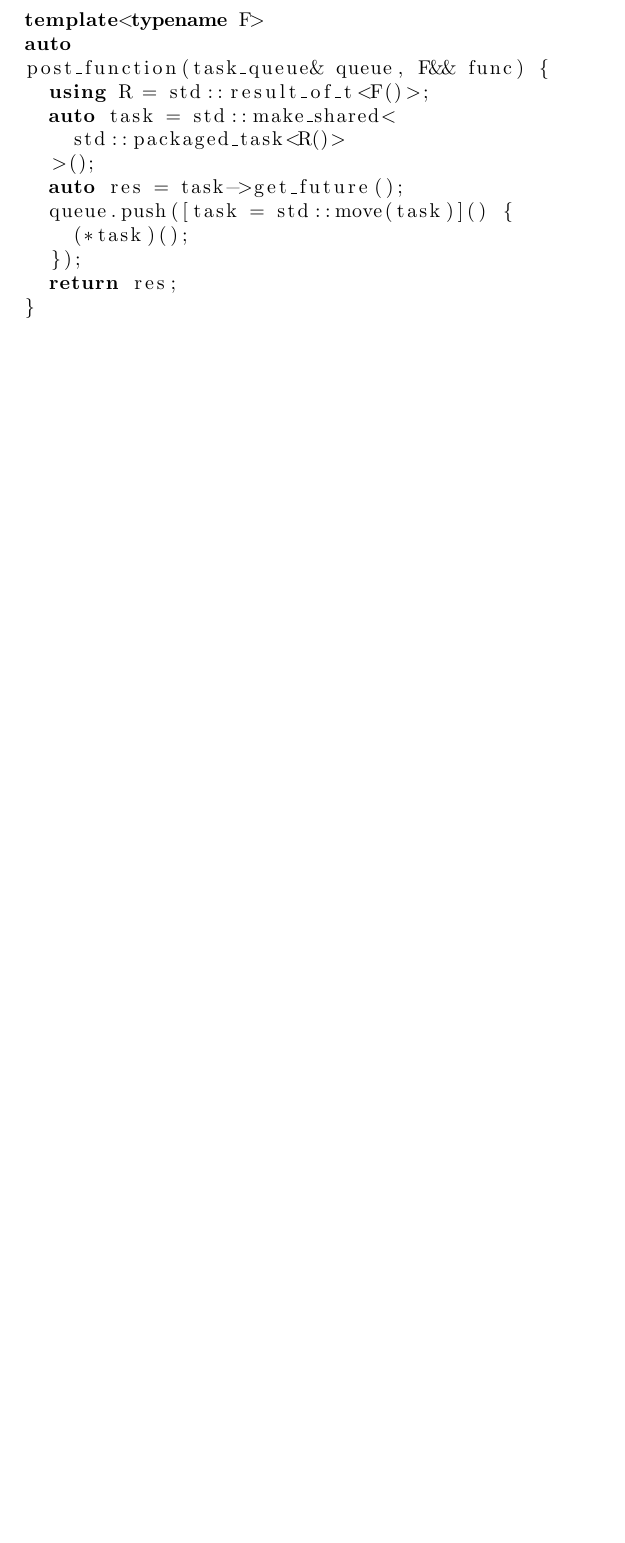
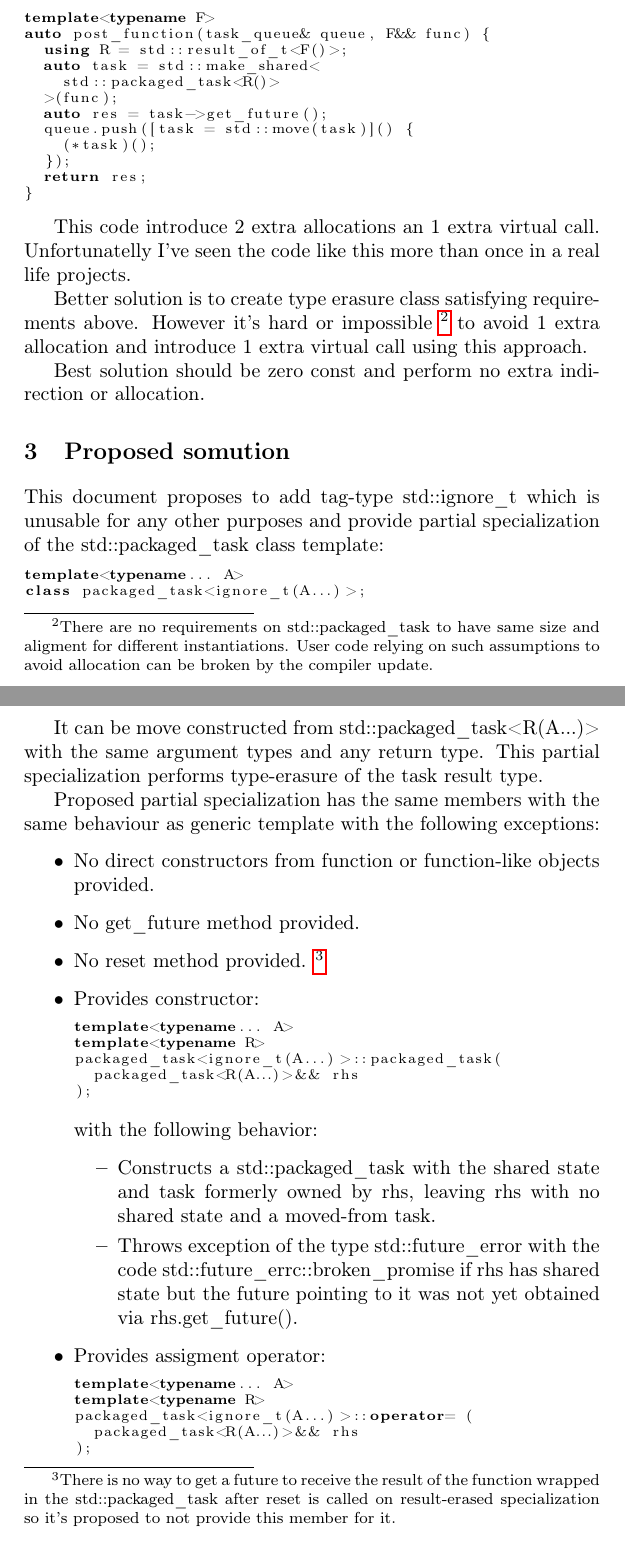
Before and after one commit to VestniK/portable_concurrency, a LaTeX book (proposal/proposal.tex): part of page 3 of 3 before the commit and two parts of pages 3 and 4 of 5 after it, the two joined at a grey line, cut so that both start at the same text, the shorter picture padded with empty space. Compiled offline with pdfLaTeX.

Commit message:
Complete text of the initial proposal draft

```diff
--- a/proposal/proposal.tex
+++ b/proposal/proposal.tex
@@ -3,6 +3,7 @@
 \usepackage{listings}
 \usepackage{underscore}
 \usepackage{hyperref}
+\usepackage[T1]{fontenc}
 
 \title{Posibility to erase std::packaged\_task return type}
 \date{2017-02-04}
@@ -71,3 +73,4 @@ post_function(task_queue& queue, F&& func) {
   using R = std::result_of_t<F()>;
   auto task = std::make_shared<
     std::packaged_task<R()>
+  >(func);
@@ -80,3 +82,63 @@ post_function(task_queue& queue, F&& func) {
 }
 \end{lstlisting}
 
+This code introduce 2 extra allocations an 1 extra virtual call. Unfortunatelly I've seen the code
+like this more than once in a real life projects.
+
+Better solution is to create type erasure class satisfying requirements above. However it's hard or
+impossible \footnote{There are no requirements on \mbox{std::packaged_task} to have same size and
+aligment for different instantiations. User code relying on such assumptions to avoid allocation
+can be broken by the compiler update.} to avoid 1 extra allocation and introduce 1 extra virtual
+call using this approach.
+
+Best solution should be zero const and perform no extra indirection or allocation.
+
+\section{Proposed somution}
+
+This document proposes to add tag-type \mbox{std::ignore_t} which is unusable for any other
+purposes and provide partial specialization of the \mbox{std::packaged_task} class template:
+
+\begin{lstlisting}
+template<typename... A>
+class packaged_task<ignore_t(A...)>;
+\end{lstlisting}
+
+It can be move constructed from \mbox{std::packaged_task<R(A...)>} with the same argument types
+and any return type. This partial specialization performs type-erasure of the task result type.
+
+Proposed partial specialization has the same members with the same behaviour as generic template
+with the following exceptions:
+\begin{itemize}
+ \item No direct constructors from function or function-like objects provided.
+ \item No \mbox{get_future} method provided.
+ \item No reset method provided. \footnote{There is no way to get a future to receive the result of
+the function wrapped in the \mbox{std::packaged_task} after reset is called on result-erased
+specialization so it's proposed to not provide this member for it.}
+ \item Provides constructor:
+ \begin{lstlisting}
+template<typename... A>
+template<typename R>
+packaged_task<ignore_t(A...)>::packaged_task(
+  packaged_task<R(A...)>&& rhs
+);
+ \end{lstlisting}
+ with the following behavior:
+ \begin{itemize}
+  \item Constructs a std::packaged_task with the shared state and task formerly owned by rhs,
+leaving rhs with no shared state and a moved-from task.
+  \item Throws exception of the type \mbox{std::future_error} with the code
+\mbox{std::future_errc::broken_promise} if rhs has shared state but the future pointing to it was
+not yet obtained via \mbox{rhs.get_future()}.
+ \end{itemize}
+
+ \item Provides assigment operator:
+ \begin{lstlisting}
+template<typename... A>
+template<typename R>
+packaged_task<ignore_t(A...)>::operator= (
+  packaged_task<R(A...)>&& rhs
+);
+ \end{lstlisting}
+ with the following behavior:
+ \begin{itemize}
+  \item Releases the shared state, if any, destroys the previously-held task, and moves the shared
```
Also changed, not shown: proposal/proposal.tex (58 more changed lines).
